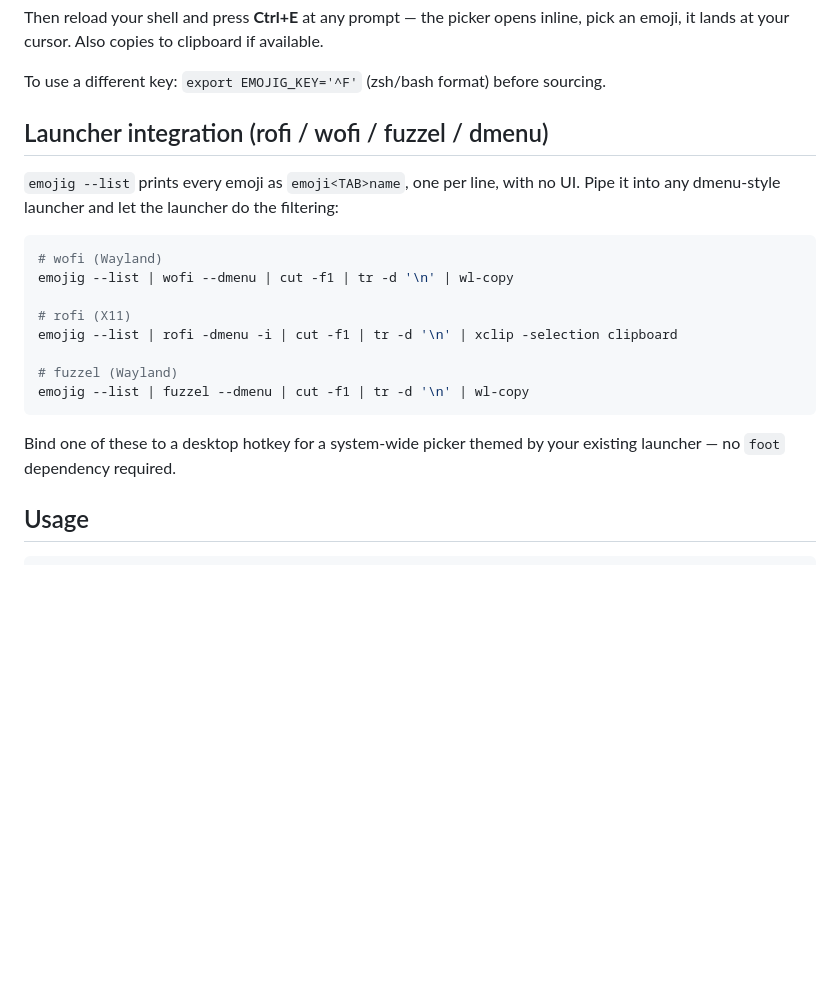
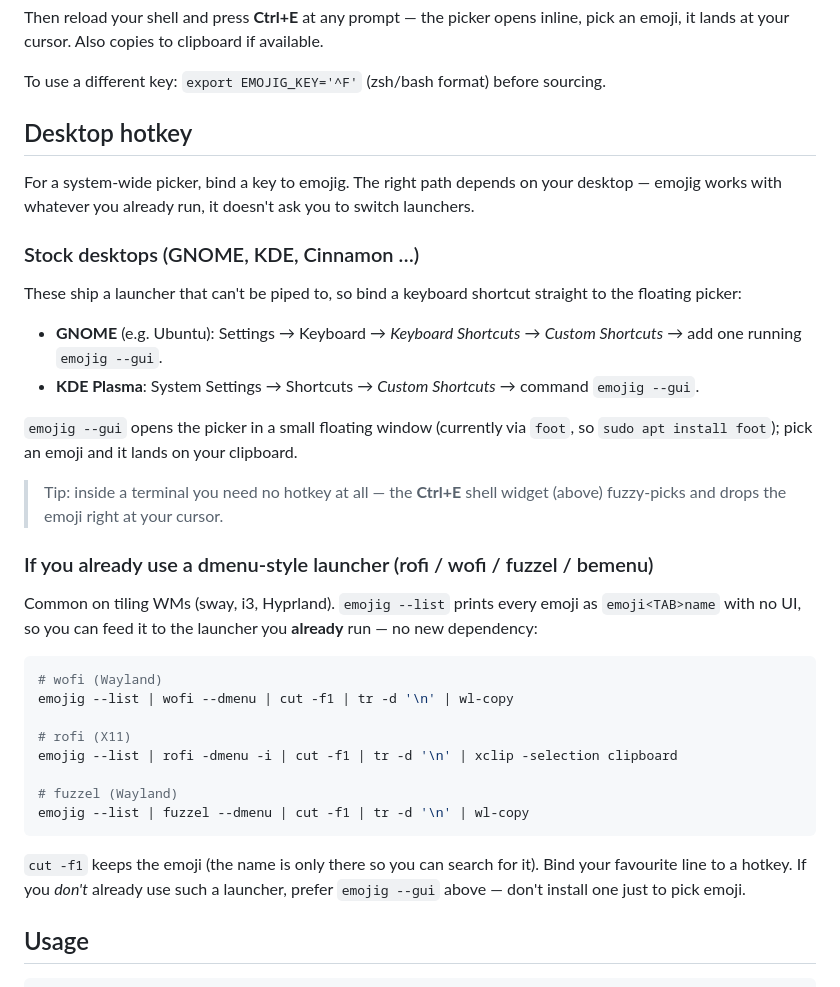
Before and after one commit to ubunatic/emojig, a Markdown page: README.md, the part around the change. GitHub-like rendering; blank space fills up the shorter version.

Commit message:
docs(readme): make desktop-hotkey section launcher-agnostic
Stock GNOME/KDE don't ship a pipe-able launcher, so present a first-class
'bind a custom shortcut to emojig --gui' path for them, and show the --list
rofi/wofi/fuzzel pipe only for users who already run such a launcher. Do not
push installing a launcher just to pick emoji.

Co-Authored-By: Claude Opus 4.8 <noreply@anthropic.com>

````diff
--- a/README.md
+++ b/README.md
@@ -77,10 +77,31 @@ pick an emoji, it lands at your cursor. Also copies to clipboard if available.
 
 To use a different key: `export EMOJIG_KEY='^F'` (zsh/bash format) before sourcing.
 
-## Launcher integration (rofi / wofi / fuzzel / dmenu)
+## Desktop hotkey
 
-`emojig --list` prints every emoji as `emoji<TAB>name`, one per line, with no UI.
-Pipe it into any dmenu-style launcher and let the launcher do the filtering:
+For a system-wide picker, bind a key to emojig. The right path depends on your desktop —
+emojig works with whatever you already run, it doesn't ask you to switch launchers.
+
+### Stock desktops (GNOME, KDE, Cinnamon …)
+
+These ship a launcher that can't be piped to, so bind a keyboard shortcut straight to
+the floating picker:
+
+- **GNOME** (e.g. Ubuntu): Settings → Keyboard → *Keyboard Shortcuts* → *Custom
+  Shortcuts* → add one running `emojig --gui`.
+- **KDE Plasma**: System Settings → Shortcuts → *Custom Shortcuts* → command `emojig --gui`.
+
+`emojig --gui` opens the picker in a small floating window (currently via `foot`, so
+`sudo apt install foot`); pick an emoji and it lands on your clipboard.
+
+> Tip: inside a terminal you need no hotkey at all — the **Ctrl+E** shell widget
+> (above) fuzzy-picks and drops the emoji right at your cursor.
+
+### If you already use a dmenu-style launcher (rofi / wofi / fuzzel / bemenu)
+
+Common on tiling WMs (sway, i3, Hyprland). `emojig --list` prints every emoji as
+`emoji<TAB>name` with no UI, so you can feed it to the launcher you **already** run —
+no new dependency:
 
 ```sh
 # wofi (Wayland)
@@ -93,8 +114,9 @@ emojig --list | rofi -dmenu -i | cut -f1 | tr -d '\n' | xclip -selection clipboa
 emojig --list | fuzzel --dmenu | cut -f1 | tr -d '\n' | wl-copy
 ```
 
-Bind one of these to a desktop hotkey for a system-wide picker themed by your
-existing launcher — no `foot` dependency required.
+`cut -f1` keeps the emoji (the name is only there so you can search for it). Bind your
+favourite line to a hotkey. If you *don't* already use such a launcher, prefer
+`emojig --gui` above — don't install one just to pick emoji.
 
 ## Usage
 
````
